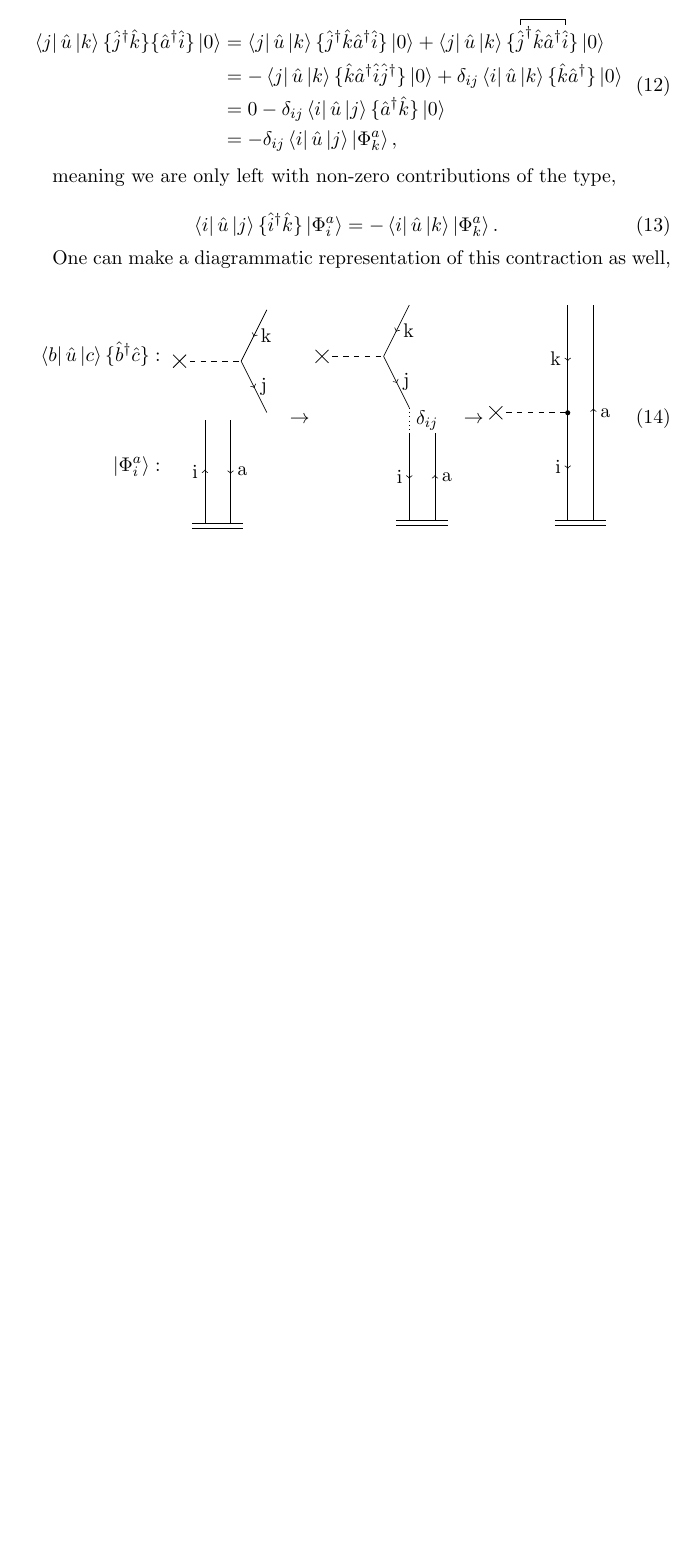
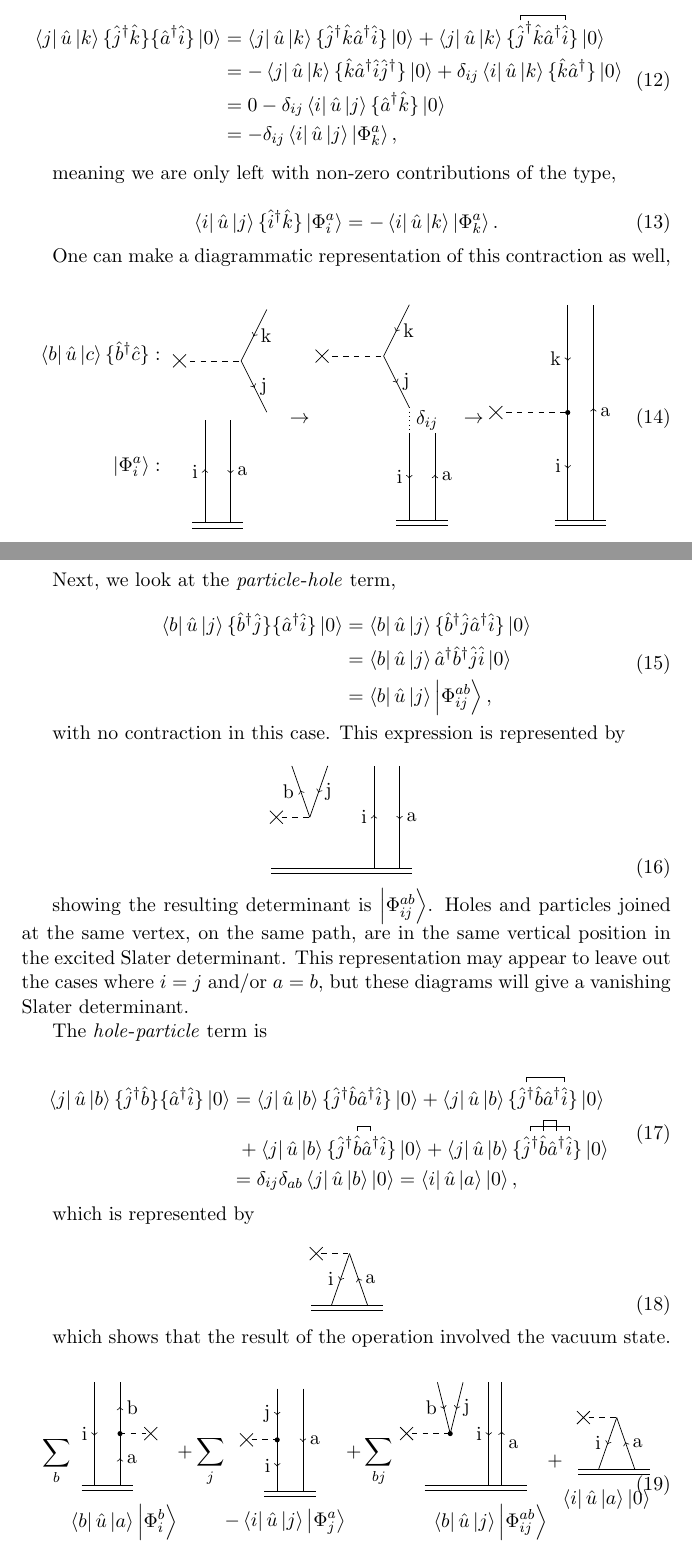
Before and after one commit to gregwinther/taifun, a LaTeX document (ramblings/diagrams/diagrams.tex): part of page 3 of 3 before the commit and two parts of pages 3 and 4 of 4 after it, the two joined at a grey line, cut so that both start at the same text, the shorter picture padded with empty space. Compiled offline with pdfLaTeX.

Commit message:
Finish one-body operator diagrams.

```diff
--- a/ramblings/diagrams/diagrams.tex
+++ b/ramblings/diagrams/diagrams.tex
@@ -289,7 +289,144 @@
 					\draw(0.25, -3.2) -- (1.25, -3.2);
 					\draw(0.25, -3.3) -- (1.25, -3.3);
 				\end{scope}
-				\end{tikzpicture}
+			\end{tikzpicture}
+		\end{split}
+	\end{equation}
+
+	Next, we look at the \emph{particle}-\emph{hole} term,
+
+	\begin{equation}
+		\begin{aligned}
+			\bra{b}\hat{u}\ket{j}\{\hat{b}^\dagger \hat{j} \}\{\hat{a}^\dagger \hat{i} \}\ket{0}
+			&= \bra{b}\hat{u}\ket{j}\{\hat{b}^\dagger \hat{j}\hat{a}^\dagger \hat{i} \}\ket{0} \\
+			&= \bra{b}\hat{u}\ket{j}\hat{a}^\dagger\hat{b}^\dagger\hat{j}\hat{i}\ket{0} \\
+			&= \bra{b}\hat{u}\ket{j}\ket{\Phi^{ab}_{ij}},
+		\end{aligned}
+	\end{equation}
+
+	with no contraction in this case. This expression is represented by
+
+	\begin{equation}
+		\begin{tikzpicture}
+			\begin{scope}[decoration={markings, mark=at position 0.52 with {\arrow{>}}}]
+				\draw (0.6, 0) node[cross=4pt]{};
+				\draw[dashed] (0.7, 0) -- (1.25, 0);
+				\draw[postaction={decorate}] (1.25, 0) --  (0.9, 1) node [anchor=east,pos=0.5] {b};
+				\draw[postaction={decorate}](1.6, 1) -- (1.25, 0) node [anchor=west,pos=0.5] {j};
+				\draw[postaction={decorate}](2.5, -1) -- (2.5, 1) node [anchor=east,pos=0.5] {i};
+				\draw[postaction={decorate}](3, 1) -- (3, -1) node [anchor=west,pos=0.5] {a};
+				\draw(0.5, -1) -- (3.25, -1);
+				\draw(0.5, -1.1) -- (3.25, -1.1);
+			\end{scope}
+		\end{tikzpicture}
+	\end{equation}
+
+	showing the resulting determinant is $\ket{\Phi_{ij}^{ab}}$. Holes and particles joined
+	at the same vertex, on the same path, are in the same vertical position in the excited
+	Slater determinant. This representation may appear to leave out the cases where $i=j$
+	and/or $a=b$, but these diagrams will give a vanishing Slater determinant.
+
+	The \emph{hole}-\emph{particle} term is
+
+	\begin{equation}
+		\begin{aligned}
+		\bra{j}\hat{u}\ket{b}\{\hat{j}^\dagger \hat{b}\}\{\hat{a}^\dagger \hat{i}\}\ket{0}
+		&= \bra{j}\hat{u}\ket{b}\{\hat{j}^\dagger\hat{b}\hat{a}^\dagger\hat{i}\}\ket{0}
+		+ \bra{j}\hat{u}\ket{b}\{\wick{\c{\hat{j}^\dagger}\hat{b}\hat{a}^\dagger\c{\hat{i}}}\}\ket{0} \\
+		&\ + \bra{j}\hat{u}\ket{b}\{\wick{\hat{j}^\dagger\c{\hat{b}}\c{\hat{a}^\dagger}\hat{i}}\}\ket{0}
+		+ \bra{j}\hat{u}\ket{b}\{\wick{\c1{\hat{j}^\dagger}\c2{\hat{b}}\c2{\hat{a}^\dagger}\c1{\hat{i}}}\}\ket{0} \\
+		&= \delta_{ij} \delta_{ab}\bra{j}\hat{u}\ket{b}\ket{0} = \bra{i}\hat{u}\ket{a}\ket{0},
+		\end{aligned}
+	\end{equation}
+
+	which is represented by
+
+	\begin{equation}
+		\begin{tikzpicture}
+		\begin{scope}[decoration={markings, mark=at position 0.52 with {\arrow{>}}}]
+			\draw (0.6, 0) node[cross=4pt]{};
+			\draw[dashed] (0.7, 0) -- (1.25, 0);
+			\draw[postaction={decorate}] (1.6, -1) -- (1.25, 0) node [anchor=west,pos=0.5] {a};
+			\draw[postaction={decorate}] (1.25, 0) -- (0.9, -1) node [anchor=east,pos=0.5] {i};
+			\draw(0.5, -1) -- (1.9, -1);
+			\draw(0.5, -1.1) -- (1.9, -1.1);
+		\end{scope}
+		\end{tikzpicture}
+	\end{equation}
+
+	which shows that the result of the operation involved the vacuum state.
+
+	\begin{equation}
+		\begin{split}
+			\sum_b
+		\end{split}
+		\begin{split}
+			\begin{tikzpicture}
+				\begin{scope}[decoration={markings, mark=at position 0.52 with {\arrow{>}}}]
+					\draw[postaction={decorate}] (1, 0) -- (1, 1) node [anchor=west,pos=0.5] {b};
+					\draw (1.6, 0) node[cross=4pt]{};
+					\draw[dashed] (1, 0) -- (1.5, 0);
+					\draw (1, 0) node[circle,fill,inner sep=1pt]{};
+					\draw[postaction={decorate}] (1, -1) -- (1, 0) node [anchor=west,pos=0.5] {a};
+					\draw[postaction={decorate}] (0.5, 1) -- (0.5, -1) node [anchor=east,pos=0.5] {i};
+					\draw(0.25, -1) -- (1.25, -1);
+					\draw(0.25, -1.1) -- (1.25, -1.1);
+				\end{scope}
+			\end{tikzpicture}\quad \\
+			\bra{b} \hat{u} \ket{a} \ket{\Phi^b_i}
+		\end{split}
+		\begin{split}
+			+ \sum_j
+		\end{split}
+		\begin{split}
+			\begin{tikzpicture}
+				\begin{scope}[decoration={markings, mark=at position 0.52 with {\arrow{>}}}]
+					\draw[postaction={decorate}] (0.5, 1) -- (0.5, 0) node [anchor=east,pos=0.5] {j};
+					\draw (-0.1, 0) node[cross=4pt]{};
+					\draw[dashed] (0, 0) -- (0.5, 0);
+					\draw (0.5, 0) node[circle,fill,inner sep=1pt]{};
+					\draw[postaction={decorate}] (0.5, 0) -- (0.5, -1) node [anchor=east,pos=0.5] {i};
+					\draw[postaction={decorate}] (1, 1) -- (1, -1) node [anchor=west,pos=0.5] {a};
+					\draw(0.25, -1) -- (1.25, -1);
+					\draw(0.25, -1.1) -- (1.25, -1.1);
+				\end{scope}
+			\end{tikzpicture}\quad \\
+			- \bra{i} \hat{u} \ket{j} \ket{\Phi^a_j}
+		\end{split}
+		\begin{split}
+			+ \sum_{bj}	\
+		\end{split}
+		\begin{split}
+			\begin{tikzpicture}
+				\begin{scope}[decoration={markings, mark=at position 0.52 with {\arrow{>}}}]
+					\draw[postaction={decorate}] (0.5, 1) -- (0.75, 0) node [anchor=east,pos=0.5] {b};
+					\draw (-0.1, 0) node[cross=4pt]{};
+					\draw[dashed] (0, 0) -- (0.75, 0);
+					\draw (0.75, 0) node[circle,fill,inner sep=1pt]{};
+					\draw[postaction={decorate}] (1, 1) -- (0.75, 0) node [anchor=west,pos=0.5] {j};
+					\draw[postaction={decorate}] (1.5, 1) -- (1.5, -1) node [anchor=east,pos=0.5] {i};
+					\draw[postaction={decorate}] (1.75, -1) -- (1.75, 1) node [anchor=west,pos=0.4] {a};
+					\draw(0.25, -1) -- (2.25, -1);
+					\draw(0.25, -1.1) -- (2.25, -1.1);
+				\end{scope}
+			\end{tikzpicture}\quad \\
+			\bra{b} \hat{u} \ket{j} \ket{\Phi^{ab}_{ij}}
+		\end{split}
+		\begin{split}
+			+
+		\end{split}
+		\begin{split}
+			\begin{tikzpicture}
+			\begin{scope}[decoration={markings, mark=at position 0.52 with {\arrow{>}}}]
+				\draw (0.6, 0) node[cross=4pt]{};
+				\draw[dashed] (0.7, 0) -- (1.25, 0);
+				\draw[postaction={decorate}] (1.6, -1) -- (1.25, 0) node [anchor=west,pos=0.5] {a};
+				\draw[postaction={decorate}] (1.25, 0) -- (0.9, -1) node [anchor=east,pos=0.5] {i};
+				\draw(0.5, -1) -- (1.9, -1);
+				\draw(0.5, -1.1) -- (1.9, -1.1);
+			\end{scope}
+			\end{tikzpicture} \\
+			\bra{i} \hat{u} \ket{a} \ket{0}
 		\end{split}
 	\end{equation}
 
```
Also changed, not shown: ramblings/diagrams/diagrams.pdf, ramblings/diagrams/diagrams.tex (2 more changed lines).
